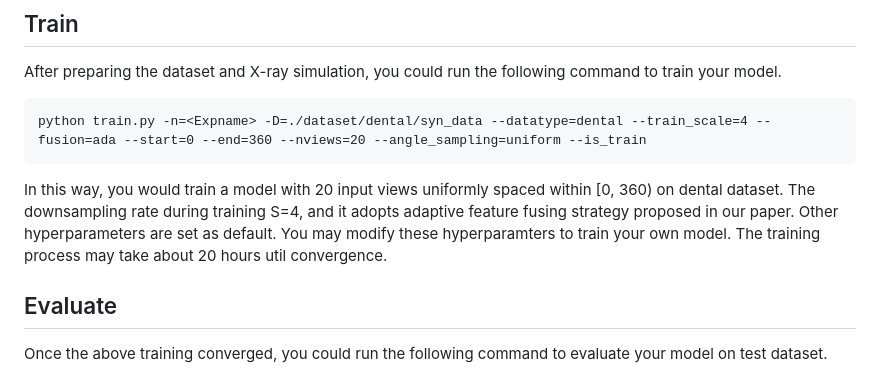
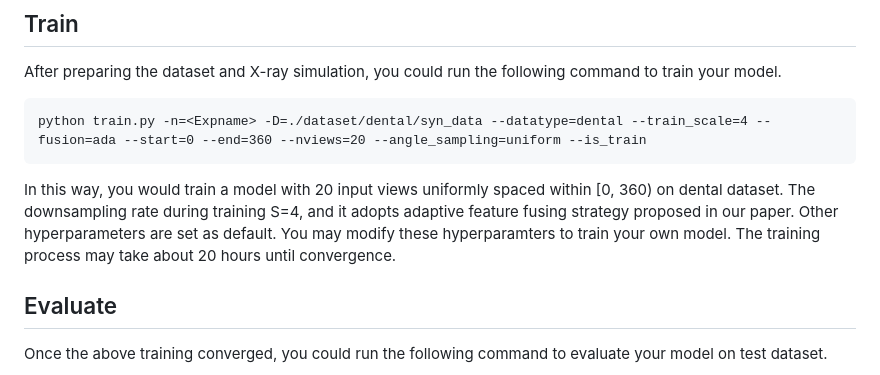
Before and after one commit to ShanghaiTech-IMPACT/Geometry-Aware-Attenuation-Learning-for-Sparse-View-CBCT-Reconstruction, a Markdown page: README.md, the part around the change. Drawn GitHub-style.

```diff
--- a/README.md
+++ b/README.md
@@ -56,7 +56,7 @@ After preparing the dataset and X-ray simulation, you could run the following co
 
     python train.py -n=<Expname> -D=./dataset/dental/syn_data --datatype=dental --train_scale=4 --fusion=ada --start=0 --end=360 --nviews=20 --angle_sampling=uniform --is_train
 
-In this way, you would train a model with 20 input views uniformly spaced within [0, 360) on dental dataset. The downsampling rate during training S=4, and it adopts adaptive feature fusing strategy proposed in our paper. Other hyperparameters are set as default. You may modify these hyperparamters to train your own model. The training process may take about 20 hours util convergence.
+In this way, you would train a model with 20 input views uniformly spaced within [0, 360) on dental dataset. The downsampling rate during training S=4, and it adopts adaptive feature fusing strategy proposed in our paper. Other hyperparameters are set as default. You may modify these hyperparamters to train your own model. The training process may take about 20 hours until convergence.
 
 ## Evaluate
 Once the above training converged, you could run the following command to evaluate your model on test dataset.
```
